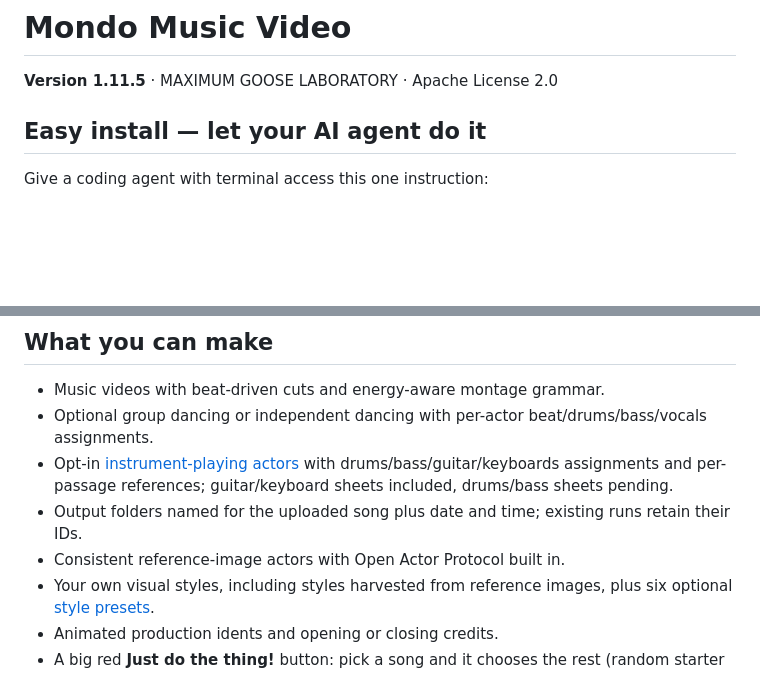
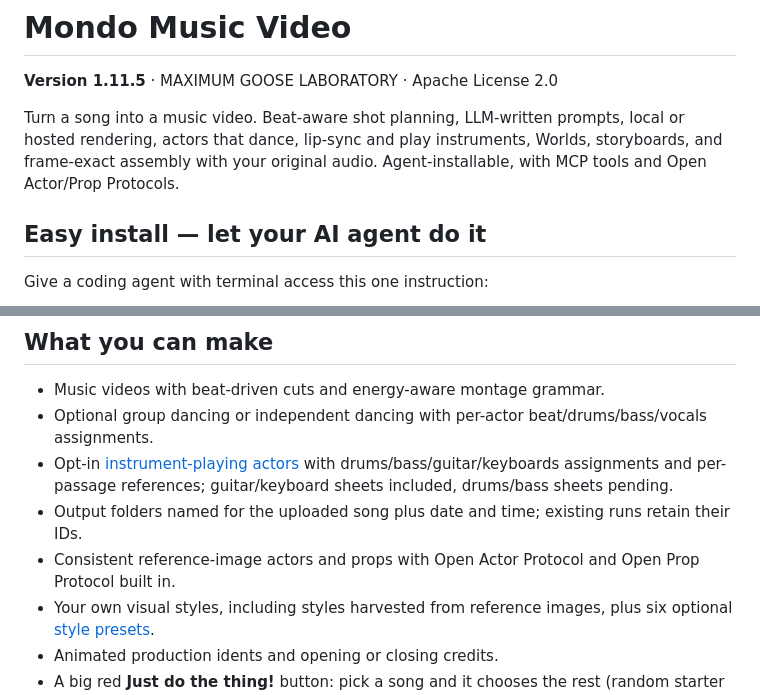
Before and after one commit to hellonearthis/mondo-music-video, a Markdown page: README.md, 2 parts joined by grey strips. Rendered like a GitHub page; blank space fills up the shorter version.

Commit message:
README: open with the About text; mention Open Prop Protocol
Documentation only; no version bump.

Co-Authored-By: Claude Sonnet 5.5 <noreply@anthropic.com>

```diff
--- a/README.md
+++ b/README.md
@@ -1,6 +1,11 @@
 # Mondo Music Video
 
 **Version 1.11.5** · MAXIMUM GOOSE LABORATORY · Apache License 2.0
+
+Turn a song into a music video. Beat-aware shot planning, LLM-written prompts, local or
+hosted rendering, actors that dance, lip-sync and play instruments, Worlds, storyboards,
+and frame-exact assembly with your original audio. Agent-installable, with MCP tools and
+Open Actor/Prop Protocols.
 
 ## Easy install — let your AI agent do it
 
@@ -55,7 +60,7 @@ passage to its planned frames, joins the picture, and restores your original son
 - Optional group dancing or independent dancing with per-actor beat/drums/bass/vocals assignments.
 - Opt-in [instrument-playing actors](docs/INSTRUMENTS.md) with drums/bass/guitar/keyboards assignments and per-passage references; guitar/keyboard sheets included, drums/bass sheets pending.
 - Output folders named for the uploaded song plus date and time; existing runs retain their IDs.
-- Consistent reference-image actors with Open Actor Protocol built in.
+- Consistent reference-image actors and props with Open Actor Protocol and Open Prop Protocol built in.
 - Your own visual styles, including styles harvested from reference images, plus
   six optional [style presets](examples/style-presets/README.md).
 - Animated production idents and opening or closing credits.
```
